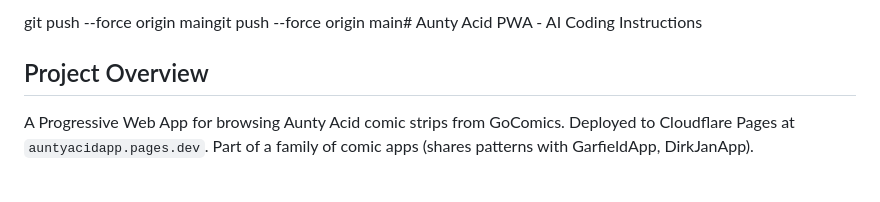
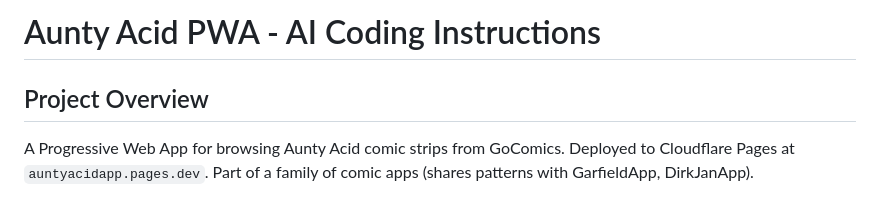
Before and after one commit to my-pwa-apps/auntyacidapp, a Markdown page: .github/copilot-instructions.md, the part around the change. Rendered like a GitHub page.

Commit message:
Fix formatting issue in copilot instructions header

```diff
--- a/.github/copilot-instructions.md
+++ b/.github/copilot-instructions.md
@@ -1,4 +1,4 @@
-git push --force origin maingit push --force origin main# Aunty Acid PWA - AI Coding Instructions
+# Aunty Acid PWA - AI Coding Instructions
 
 ## Project Overview
 A Progressive Web App for browsing Aunty Acid comic strips from GoComics. Deployed to Cloudflare Pages at `auntyacidapp.pages.dev`. Part of a family of comic apps (shares patterns with GarfieldApp, DirkJanApp).
```
